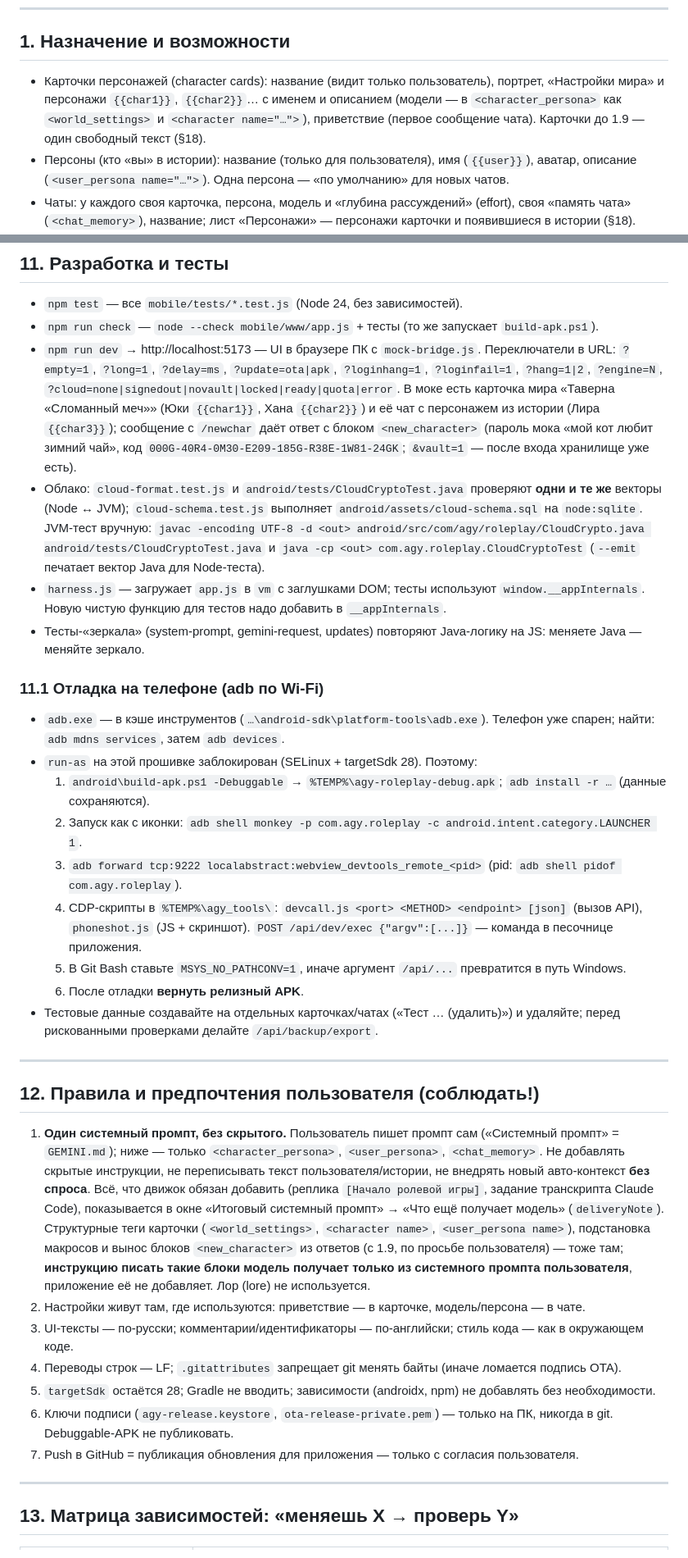
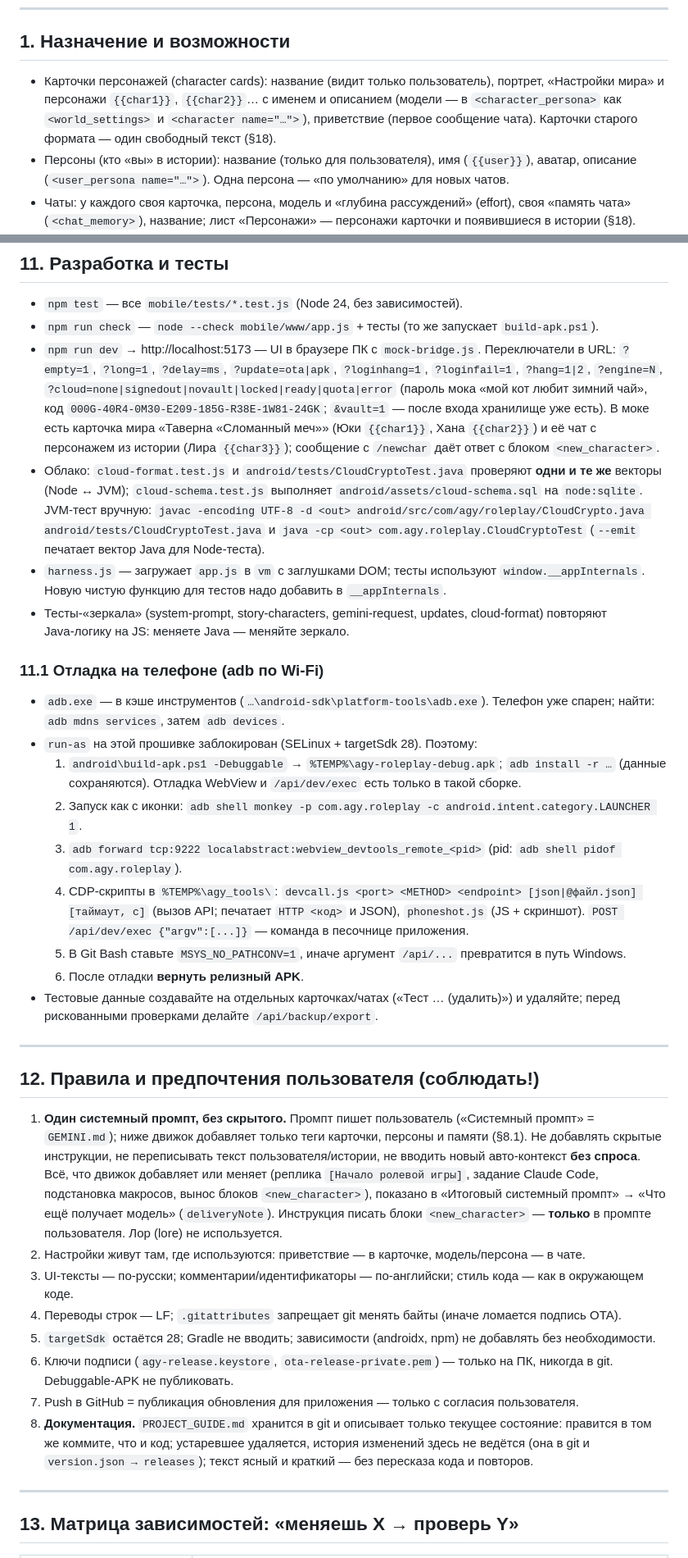
Before and after one commit to Kuka001/111, a Markdown page: PROJECT_GUIDE.md, 2 parts joined by grey strips. Shown at 82% size. Rendered like a GitHub page.

```diff
--- a/PROJECT_GUIDE.md
+++ b/PROJECT_GUIDE.md
@@ -25,7 +24,7 @@
 
 ## 1. Назначение и возможности
 
-- Карточки персонажей (character cards): название (видит только пользователь), портрет, «Настройки мира» и персонажи `{{char1}}`, `{{char2}}`… с именем и описанием (модели — в `<character_persona>` как `<world_settings>` и `<character name="…">`), приветствие (первое сообщение чата). Карточки до 1.9 — один свободный текст (§18).
+- Карточки персонажей (character cards): название (видит только пользователь), портрет, «Настройки мира» и персонажи `{{char1}}`, `{{char2}}`… с именем и описанием (модели — в `<character_persona>` как `<world_settings>` и `<character name="…">`), приветствие (первое сообщение чата). Карточки старого формата — один свободный текст (§18).
 - Персоны (кто «вы» в истории): название (только для пользователя), имя (`{{user}}`), аватар, описание (`<user_persona name="…">`). Одна персона — «по умолчанию» для новых чатов.
 - Чаты: у каждого своя карточка, персона, модель и «глубина рассуждений» (effort), своя «память чата» (`<chat_memory>`), название; лист «Персонажи» — персонажи карточки и появившиеся в истории (§18).
 - Сообщения: Markdown для RP (`*действие*`, «реплики»), «мысли» модели (thinking), варианты ответа (свайпы), правка, удаление, откат, перегенерация, остановка генерации. Макросы `{{user}}`/`{{charN}}` хранятся как есть, в ленте и для модели заменяются именами.
@@ -471,18 +470,18 @@ SVG‑спрайт иконок (`<symbol id="i-имя">`, в JS — `ic('имя
 
 - `npm test` — все `mobile/tests/*.test.js` (Node 24, без зависимостей).
 - `npm run check` — `node --check mobile/www/app.js` + тесты (то же запускает `build-apk.ps1`).
-- `npm run dev` → http://localhost:5173 — UI в браузере ПК с `mock-bridge.js`. Переключатели в URL: `?empty=1`, `?long=1`, `?delay=ms`, `?update=ota|apk`, `?loginhang=1`, `?loginfail=1`, `?hang=1|2`, `?engine=N`, `?cloud=none|signedout|novault|locked|ready|quota|error`. В моке есть карточка мира «Таверна «Сломанный меч»» (Юки `{{char1}}`, Хана `{{char2}}`) и её чат с персонажем из истории (Лира `{{char3}}`); сообщение с `/newchar` даёт ответ с блоком `<new_character>` (пароль мока «мой кот любит зимний чай», код `000G-40R4-0M30-E209-185G-R38E-1W81-24GK`; `&vault=1` — после входа хранилище уже есть).
+- `npm run dev` → http://localhost:5173 — UI в браузере ПК с `mock-bridge.js`. Переключатели в URL: `?empty=1`, `?long=1`, `?delay=ms`, `?update=ota|apk`, `?loginhang=1`, `?loginfail=1`, `?hang=1|2`, `?engine=N`, `?cloud=none|signedout|novault|locked|ready|quota|error` (пароль мока «мой кот любит зимний чай», код `000G-40R4-0M30-E209-185G-R38E-1W81-24GK`; `&vault=1` — после входа хранилище уже есть). В моке есть карточка мира «Таверна «Сломанный меч»» (Юки `{{char1}}`, Хана `{{char2}}`) и её чат с персонажем из истории (Лира `{{char3}}`); сообщение с `/newchar` даёт ответ с блоком `<new_character>`.
 - Облако: `cloud-format.test.js` и `android/tests/CloudCryptoTest.java` проверяют **одни и те же** векторы (Node ↔ JVM); `cloud-schema.test.js` выполняет `android/assets/cloud-schema.sql` на `node:sqlite`. JVM‑тест вручную: `javac -encoding UTF-8 -d <out> android/src/com/agy/roleplay/CloudCrypto.java android/tests/CloudCryptoTest.java` и `java -cp <out> com.agy.roleplay.CloudCryptoTest` (`--emit` печатает вектор Java для Node‑теста).
 - `harness.js` — загружает `app.js` в `vm` с заглушками DOM; тесты используют `window.__appInternals`. Новую чистую функцию для тестов надо добавить в `__appInternals`.
-- Тесты‑«зеркала» (system‑prompt, gemini‑request, updates) повторяют Java‑логику на JS: меняете Java — меняйте зеркало.
+- Тесты‑«зеркала» (system‑prompt, story‑characters, gemini‑request, updates, cloud‑format) повторяют Java‑логику на JS: меняете Java — меняйте зеркало.
 
 ### 11.1 Отладка на телефоне (adb по Wi‑Fi)
 - `adb.exe` — в кэше инструментов (`…\android-sdk\platform-tools\adb.exe`). Телефон уже спарен; найти: `adb mdns services`, затем `adb devices`.
 - `run-as` на этой прошивке заблокирован (SELinux + targetSdk 28). Поэтому:
-  1. `android\build-apk.ps1 -Debuggable` → `%TEMP%\agy-roleplay-debug.apk`; `adb install -r …` (данные сохраняются).
+  1. `android\build-apk.ps1 -Debuggable` → `%TEMP%\agy-roleplay-debug.apk`; `adb install -r …` (данные сохраняются). Отладка WebView и `/api/dev/exec` есть только в такой сборке.
   2. Запуск как с иконки: `adb shell monkey -p com.agy.roleplay -c android.intent.category.LAUNCHER 1`.
   3. `adb forward tcp:9222 localabstract:webview_devtools_remote_<pid>` (pid: `adb shell pidof com.agy.roleplay`).
-  4. CDP‑скрипты в `%TEMP%\agy_tools\`: `devcall.js <port> <METHOD> <endpoint> [json]` (вызов API), `phoneshot.js` (JS + скриншот). `POST /api/dev/exec {"argv":[...]}` — команда в песочнице приложения.
+  4. CDP‑скрипты в `%TEMP%\agy_tools\`: `devcall.js <port> <METHOD> <endpoint> [json|@файл.json] [таймаут, с]` (вызов API; печатает `HTTP <код>` и JSON), `phoneshot.js` (JS + скриншот). `POST /api/dev/exec {"argv":[...]}` — команда в песочнице приложения.
   5. В Git Bash ставьте `MSYS_NO_PATHCONV=1`, иначе аргумент `/api/...` превратится в путь Windows.
   6. После отладки **вернуть релизный APK**.
 - Тестовые данные создавайте на отдельных карточках/чатах («Тест … (удалить)») и удаляйте; перед рискованными проверками делайте `/api/backup/export`.
@@ -491,13 +490,14 @@ SVG‑спрайт иконок (`<symbol id="i-имя">`, в JS — `ic('имя
 
 ## 12. Правила и предпочтения пользователя (соблюдать!)
 
-1. **Один системный промпт, без скрытого.** Пользователь пишет промпт сам («Системный промпт» = `GEMINI.md`); ниже — только `<character_persona>`, `<user_persona>`, `<chat_memory>`. Не добавлять скрытые инструкции, не переписывать текст пользователя/истории, не внедрять новый авто‑контекст **без спроса**. Всё, что движок обязан добавить (реплика `[Начало ролевой игры]`, задание транскрипта Claude Code), показывается в окне «Итоговый системный промпт» → «Что ещё получает модель» (`deliveryNote`). Структурные теги карточки (`<world_settings>`, `<character name>`, `<user_persona name>`), подстановка макросов и вынос блоков `<new_character>` из ответов (с 1.9, по просьбе пользователя) — тоже там; **инструкцию писать такие блоки модель получает только из системного промпта пользователя**, приложение её не добавляет. Лор (lore) не используется.
+1. **Один системный промпт, без скрытого.** Промпт пишет пользователь («Системный промпт» = `GEMINI.md`); ниже движок добавляет только теги карточки, персоны и памяти (§8.1). Не добавлять скрытые инструкции, не переписывать текст пользователя/истории, не вводить новый авто‑контекст **без спроса**. Всё, что движок добавляет или меняет (реплика `[Начало ролевой игры]`, задание Claude Code, подстановка макросов, вынос блоков `<new_character>`), показано в «Итоговый системный промпт» → «Что ещё получает модель» (`deliveryNote`). Инструкция писать блоки `<new_character>` — **только** в промпте пользователя. Лор (lore) не используется.
 2. Настройки живут там, где используются: приветствие — в карточке, модель/персона — в чате.
 3. UI‑тексты — по‑русски; комментарии/идентификаторы — по‑английски; стиль кода — как в окружающем коде.
 4. Переводы строк — LF; `.gitattributes` запрещает git менять байты (иначе ломается подпись OTA).
 5. `targetSdk` остаётся 28; Gradle не вводить; зависимости (androidx, npm) не добавлять без необходимости.
 6. Ключи подписи (`agy-release.keystore`, `ota-release-private.pem`) — только на ПК, никогда в git. Debuggable‑APK не публиковать.
 7. Push в GitHub = публикация обновления для приложения — только с согласия пользователя.
+8. **Документация.** `PROJECT_GUIDE.md` хранится в git и описывает только текущее состояние: правится в том же коммите, что и код; устаревшее удаляется, история изменений здесь не ведётся (она в git и `version.json → releases`); текст ясный и краткий — без пересказа кода и повторов.
 
 ---
 
```
Also changed, not shown: other parts of PROJECT_GUIDE.md (+40 -45 lines).
